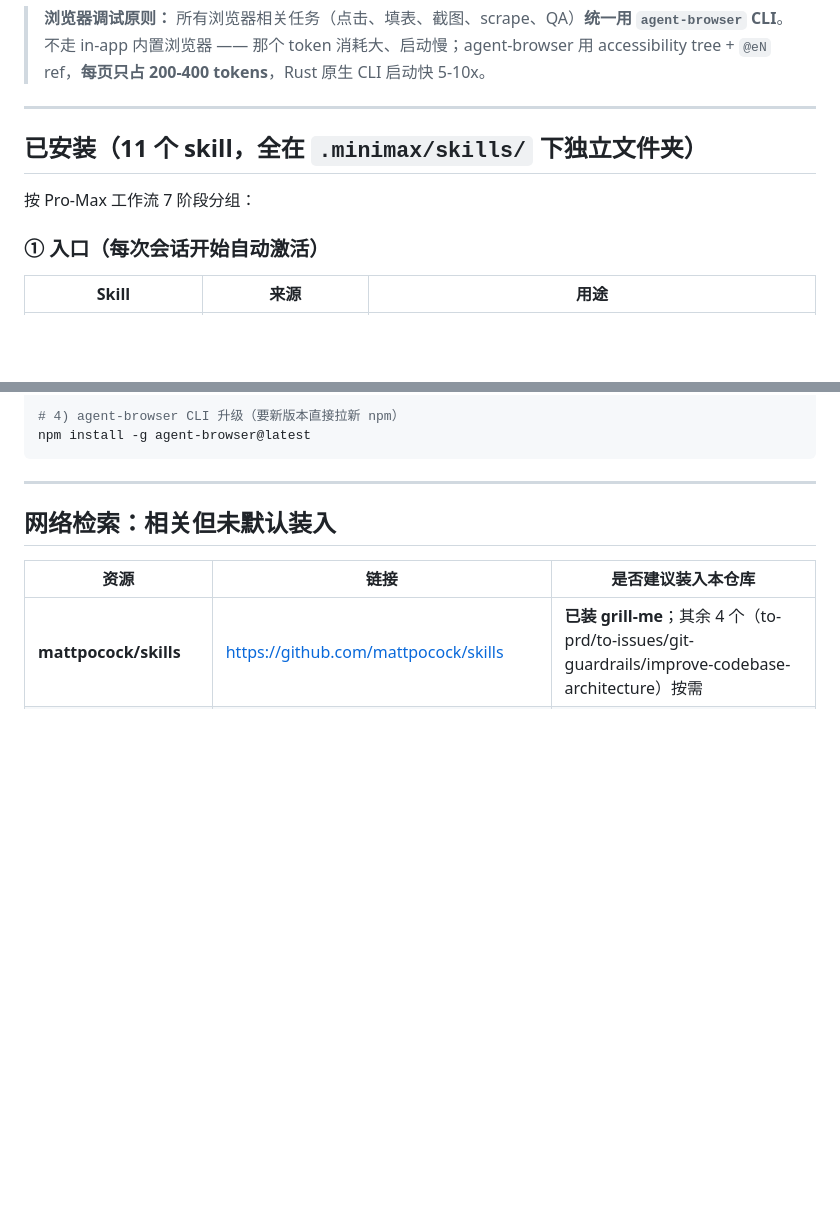
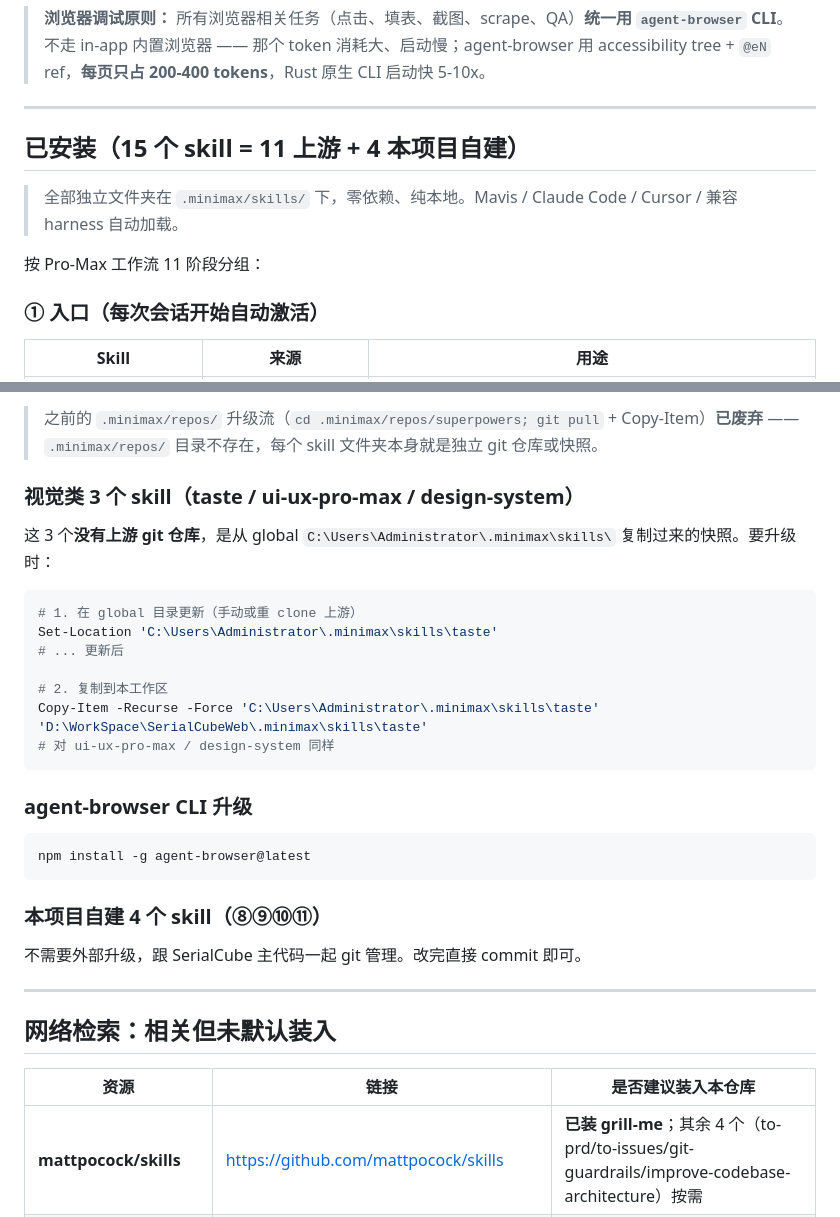
Before and after one commit to yubiediu826/SerialCubeWeb, a Markdown page: .minimax/skills/README.md, 2 parts joined by grey strips. GitHub-like rendering; blank space fills up the shorter version.

````diff
--- a/.minimax/skills/README.md
+++ b/.minimax/skills/README.md
@@ -10,9 +10,11 @@
 
 ---
 
-## 已安装（11 个 skill，全在 `.minimax/skills/` 下独立文件夹）
+## 已安装（15 个 skill = 11 上游 + 4 本项目自建）
 
-按 Pro-Max 工作流 7 阶段分组：
+> 全部独立文件夹在 `.minimax/skills/` 下，零依赖、纯本地。Mavis / Claude Code / Cursor / 兼容 harness 自动加载。
+
+按 Pro-Max 工作流 11 阶段分组：
 
 ### ① 入口（每次会话开始自动激活）
 
@@ -187,7 +276,29 @@ cd D:\WorkSpace\SerialCubeWeb\.minimax\repos\agent-browser; git pull
 
-# 4) agent-browser CLI 升级（要新版本直接拉新 npm）
+> 之前的 `.minimax/repos/` 升级流（`cd .minimax/repos/superpowers; git pull` + Copy-Item）**已废弃** —— `.minimax/repos/` 目录不存在，每个 skill 文件夹本身就是独立 git 仓库或快照。
+
+### 视觉类 3 个 skill（taste / ui-ux-pro-max / design-system）
+
+这 3 个**没有上游 git 仓库**，是从 global `C:\Users\Administrator\.minimax\skills\` 复制过来的快照。要升级时：
+
+```powershell
+# 1. 在 global 目录更新（手动或重 clone 上游）
+Set-Location 'C:\Users\Administrator\.minimax\skills\taste'
+# ... 更新后
+
+# 2. 复制到本工作区
+Copy-Item -Recurse -Force 'C:\Users\Administrator\.minimax\skills\taste' 'D:\WorkSpace\SerialCubeWeb\.minimax\skills\taste'
+# 对 ui-ux-pro-max / design-system 同样
+```
+
+### agent-browser CLI 升级
+
+```powershell
 npm install -g agent-browser@latest
 ```
+
+### 本项目自建 4 个 skill（⑧⑨⑩⑪）
+
+不需要外部升级，跟 SerialCube 主代码一起 git 管理。改完直接 commit 即可。
 
 ---
 
````
Also changed, not shown: other parts of .minimax/skills/README.md (+118 -29 lines).
